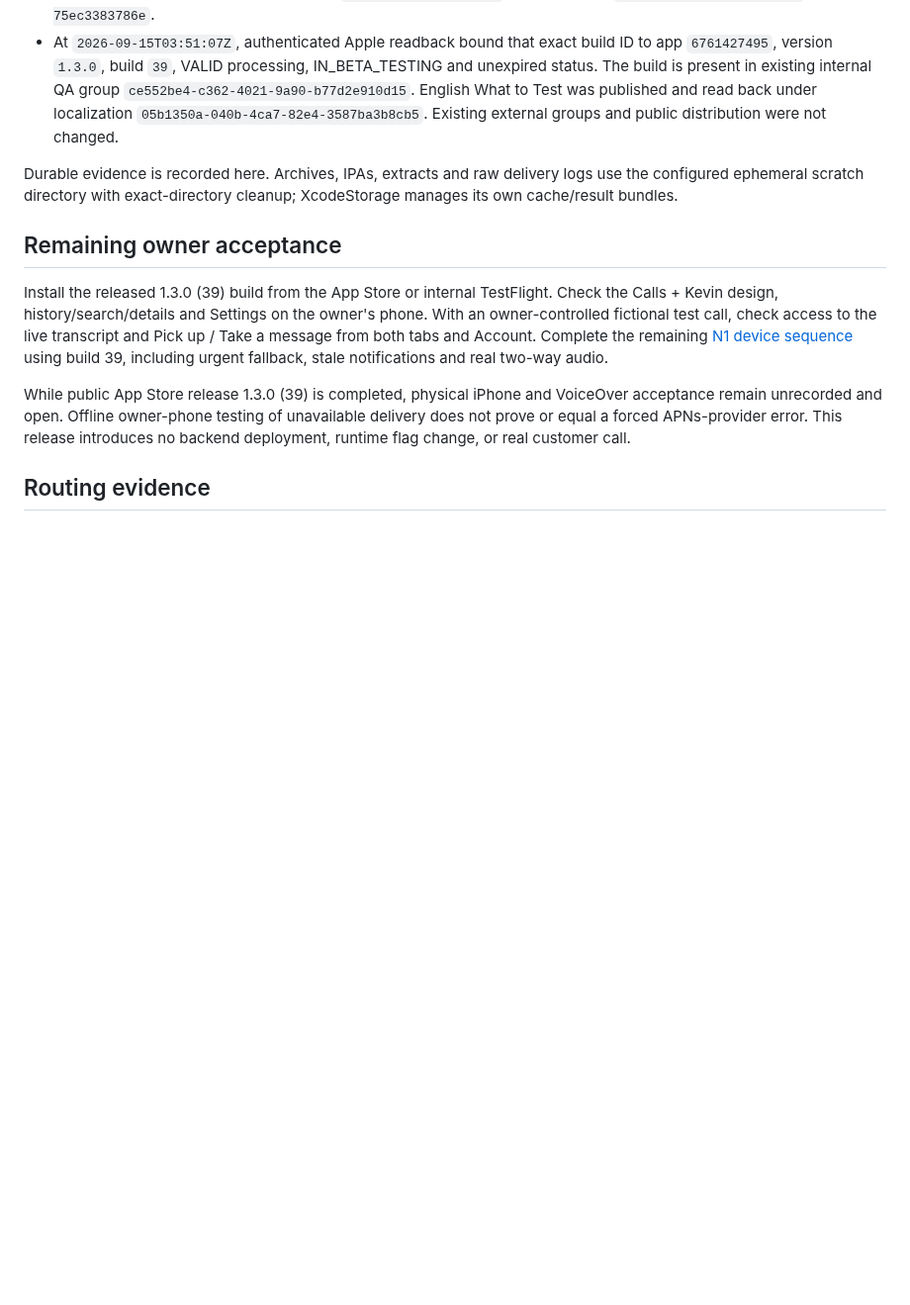
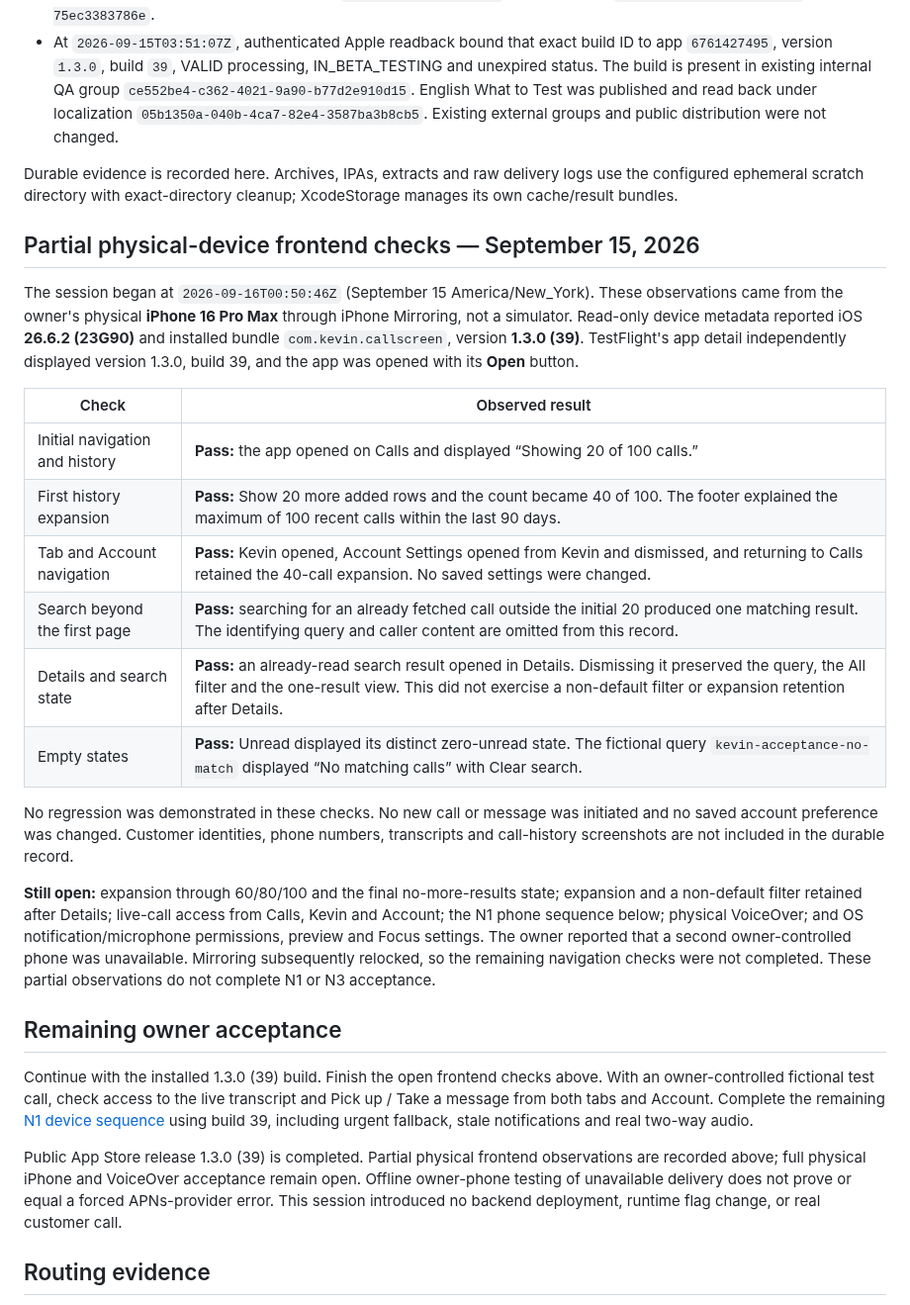
Before and after one commit to delimatsuo/heykevin, a Markdown page: docs/releases/2026-09-15-native-frontend-ios-39.md, the part around the change. Shown at 99% size. Drawn GitHub-style; blank space fills up the shorter version.

Commit message:
docs: record partial build 39 iPhone acceptance

```diff
--- a/docs/releases/2026-09-15-native-frontend-ios-39.md
+++ b/docs/releases/2026-09-15-native-frontend-ios-39.md
@@ -193,19 +193,51 @@ Durable evidence is recorded here. Archives, IPAs, extracts and raw delivery
 logs use the configured ephemeral scratch directory with exact-directory
 cleanup; XcodeStorage manages its own cache/result bundles.
 
+## Partial physical-device frontend checks — September 15, 2026
+
+The session began at `2026-09-16T00:50:46Z` (September 15 America/New_York).
+These observations came from the owner's physical **iPhone 16 Pro Max** through
+iPhone Mirroring, not a simulator. Read-only device metadata reported iOS
+**26.6.2 (23G90)** and installed bundle `com.kevin.callscreen`, version
+**1.3.0 (39)**. TestFlight's app detail independently displayed version 1.3.0,
+build 39, and the app was opened with its **Open** button.
+
+| Check | Observed result |
+|---|---|
+| Initial navigation and history | **Pass:** the app opened on Calls and displayed “Showing 20 of 100 calls.” |
+| First history expansion | **Pass:** Show 20 more added rows and the count became 40 of 100. The footer explained the maximum of 100 recent calls within the last 90 days. |
+| Tab and Account navigation | **Pass:** Kevin opened, Account Settings opened from Kevin and dismissed, and returning to Calls retained the 40-call expansion. No saved settings were changed. |
+| Search beyond the first page | **Pass:** searching for an already fetched call outside the initial 20 produced one matching result. The identifying query and caller content are omitted from this record. |
+| Details and search state | **Pass:** an already-read search result opened in Details. Dismissing it preserved the query, the All filter and the one-result view. This did not exercise a non-default filter or expansion retention after Details. |
+| Empty states | **Pass:** Unread displayed its distinct zero-unread state. The fictional query `kevin-acceptance-no-match` displayed “No matching calls” with Clear search. |
+
+No regression was demonstrated in these checks. No new call or message was
+initiated and no saved account preference was changed. Customer identities,
+phone numbers, transcripts and call-history screenshots are not included in the
+durable record.
+
+**Still open:** expansion through 60/80/100 and the final no-more-results state;
+expansion and a non-default filter retained after Details; live-call access from
+Calls, Kevin and Account; the N1 phone sequence below; physical VoiceOver;
+and OS notification/microphone permissions, preview and Focus settings.
+The owner reported that a second owner-controlled phone was unavailable.
+Mirroring subsequently relocked, so the remaining navigation checks were not
+completed. These partial observations do not complete N1 or N3 acceptance.
+
 ## Remaining owner acceptance
 
-Install the released 1.3.0 (39) build from the App Store or internal TestFlight.
-Check the Calls + Kevin design, history/search/details and Settings on the owner's
-phone. With an owner-controlled fictional test call, check access to the live
+Continue with the installed 1.3.0 (39) build. Finish the open frontend checks
+above. With an owner-controlled fictional test call, check access to the live
 transcript and Pick up / Take a message from both tabs and Account. Complete the
 remaining [N1 device sequence](2026-09-14-notification-ios-38.md#owner-iphone-test-sequence)
 using build 39, including urgent fallback, stale notifications and real two-way audio.
 
-While public App Store release 1.3.0 (39) is completed, physical iPhone and
-VoiceOver acceptance remain unrecorded and open. Offline owner-phone testing of
-unavailable delivery does not prove or equal a forced APNs-provider error.
-This release introduces no backend deployment, runtime flag change, or real customer call.
+Public App Store release 1.3.0 (39) is completed. Partial physical frontend
+observations are recorded above; full physical iPhone and VoiceOver acceptance
+remain open. Offline owner-phone testing of unavailable delivery does not prove
+or equal a forced APNs-provider error. This session introduced no backend
+deployment, runtime flag change, or real customer call.
+
 
 ## Routing evidence
 
```
Also changed, not shown: kevin-prd.md (+3 -2 lines).
